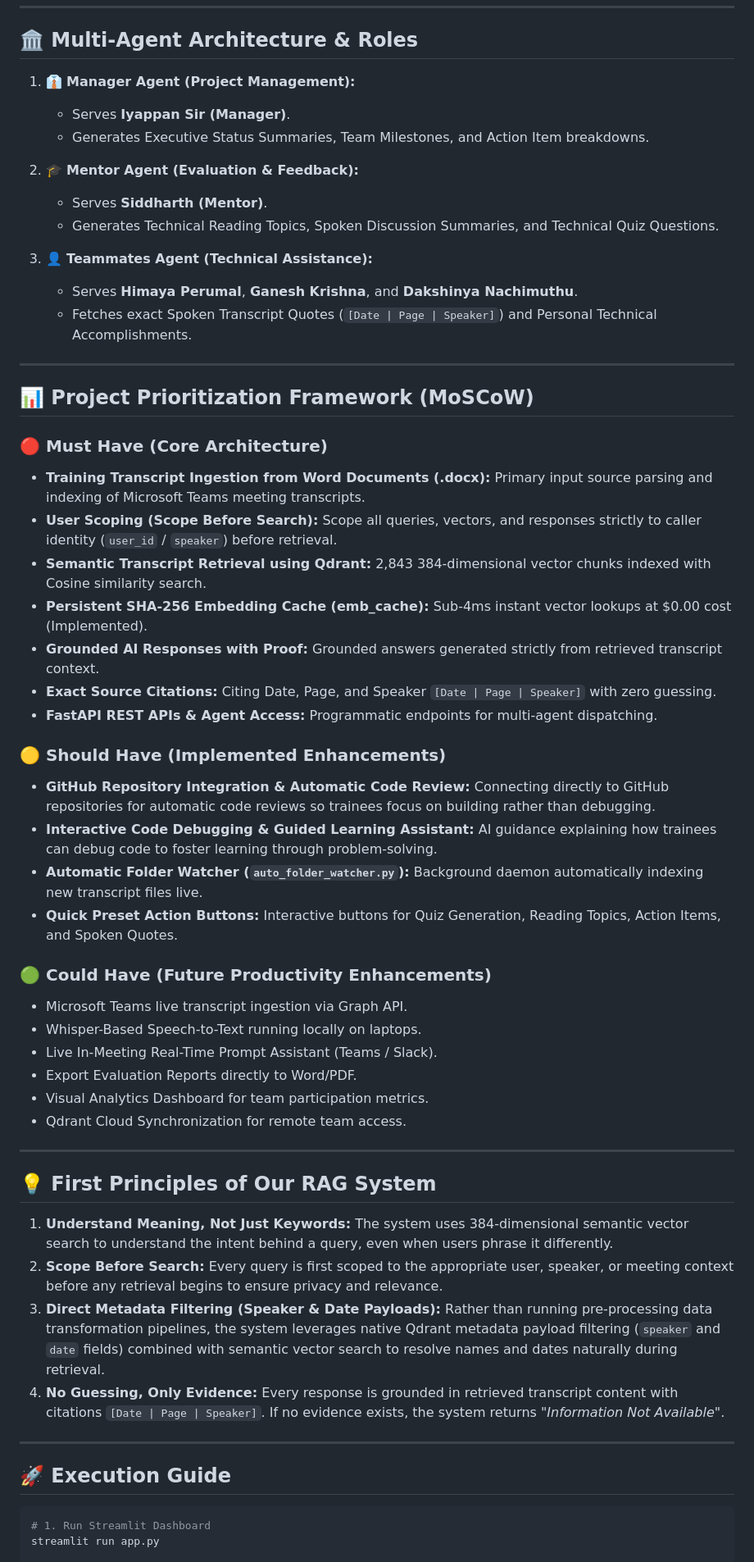
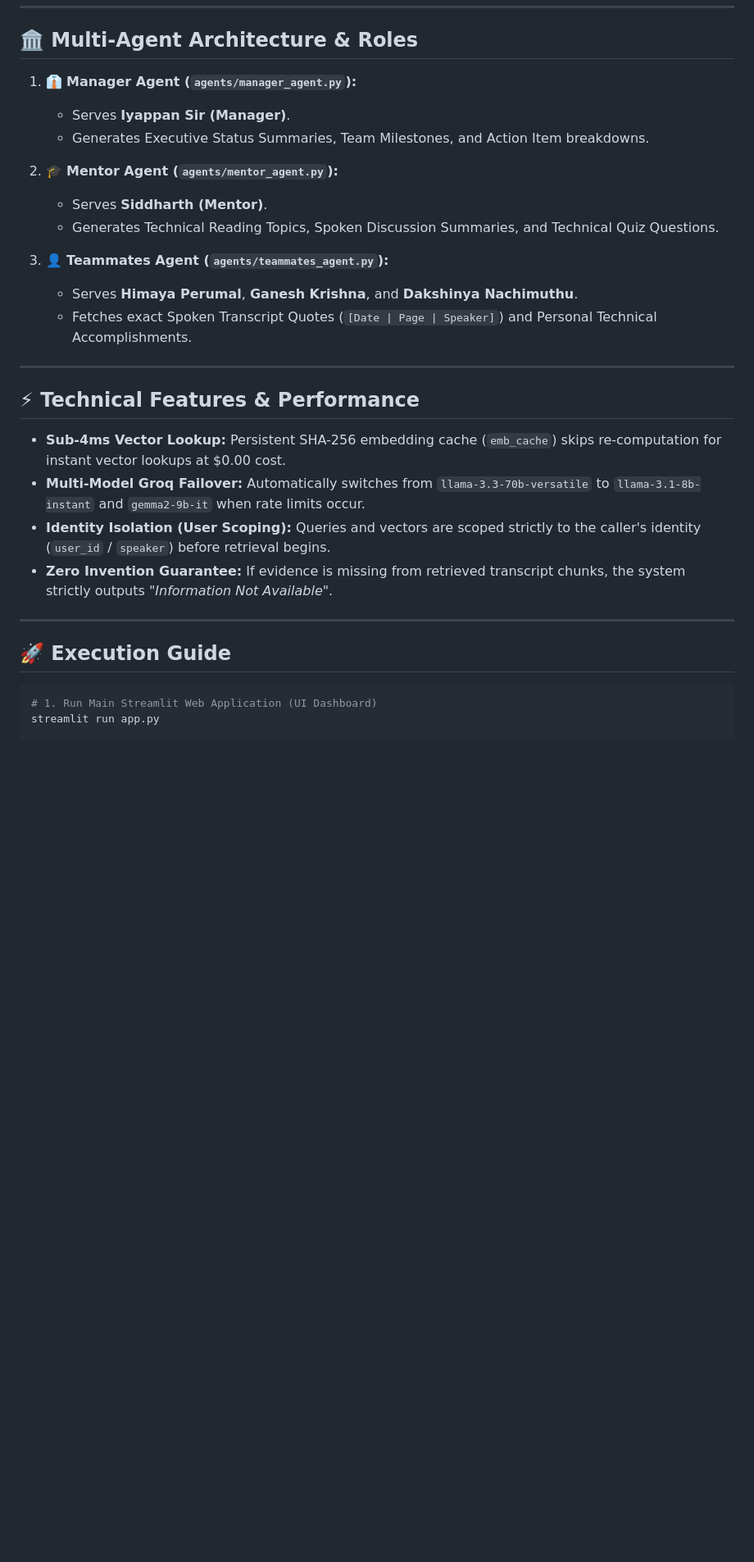
Before and after one commit to Himayaomnex/RAG_Project, a Markdown page: README.md, the part around one of its changes. Shown at 82% size. GitHub-like rendering; blank space fills up the shorter version.

Commit message:
Clean up README.md: Remove MoSCoW section and focus on core technical system architecture and execution guide

````diff
--- a/README.md
+++ b/README.md
@@ -49,59 +49,32 @@ Grounded Answer + Citations [Date | Page | Speaker]
 
 ## 🏛️ Multi-Agent Architecture & Roles
 
-1. 👔 **Manager Agent (Project Management):**
+1. 👔 **Manager Agent (`agents/manager_agent.py`):**
    * Serves **Iyappan Sir (Manager)**.
    * Generates Executive Status Summaries, Team Milestones, and Action Item breakdowns.
 
-2. 🎓 **Mentor Agent (Evaluation & Feedback):**
+2. 🎓 **Mentor Agent (`agents/mentor_agent.py`):**
    * Serves **Siddharth (Mentor)**.
    * Generates Technical Reading Topics, Spoken Discussion Summaries, and Technical Quiz Questions.
 
-3. 👤 **Teammates Agent (Technical Assistance):**
+3. 👤 **Teammates Agent (`agents/teammates_agent.py`):**
    * Serves **Himaya Perumal**, **Ganesh Krishna**, and **Dakshinya Nachimuthu**.
    * Fetches exact Spoken Transcript Quotes (`[Date | Page | Speaker]`) and Personal Technical Accomplishments.
 
 ---
 
-## 📊 Project Prioritization Framework (MoSCoW)
+## ⚡ Technical Features & Performance
 
-### 🔴 Must Have (Core Architecture)
-* **Training Transcript Ingestion from Word Documents (.docx):** Primary input source parsing and indexing of Microsoft Teams meeting transcripts.
-* **User Scoping (Scope Before Search):** Scope all queries, vectors, and responses strictly to caller identity (`user_id` / `speaker`) before retrieval.
-* **Semantic Transcript Retrieval using Qdrant:** 2,843 384-dimensional vector chunks indexed with Cosine similarity search.
-* **Persistent SHA-256 Embedding Cache (emb_cache):** Sub-4ms instant vector lookups at $0.00 cost (Implemented).
-* **Grounded AI Responses with Proof:** Grounded answers generated strictly from retrieved transcript context.
-* **Exact Source Citations:** Citing Date, Page, and Speaker `[Date | Page | Speaker]` with zero guessing.
-* **FastAPI REST APIs & Agent Access:** Programmatic endpoints for multi-agent dispatching.
-
-### 🟡 Should Have (Implemented Enhancements)
-* **GitHub Repository Integration & Automatic Code Review:** Connecting directly to GitHub repositories for automatic code reviews so trainees focus on building rather than debugging.
-* **Interactive Code Debugging & Guided Learning Assistant:** AI guidance explaining how trainees can debug code to foster learning through problem-solving.
-* **Automatic Folder Watcher (`auto_folder_watcher.py`):** Background daemon automatically indexing new transcript files live.
-* **Quick Preset Action Buttons:** Interactive buttons for Quiz Generation, Reading Topics, Action Items, and Spoken Quotes.
-
-### 🟢 Could Have (Future Productivity Enhancements)
-* Microsoft Teams live transcript ingestion via Graph API.
-* Whisper-Based Speech-to-Text running locally on laptops.
-* Live In-Meeting Real-Time Prompt Assistant (Teams / Slack).
-* Export Evaluation Reports directly to Word/PDF.
-* Visual Analytics Dashboard for team participation metrics.
-* Qdrant Cloud Synchronization for remote team access.
-
----
-
-## 💡 First Principles of Our RAG System
-
-1. **Understand Meaning, Not Just Keywords:** The system uses 384-dimensional semantic vector search to understand the intent behind a query, even when users phrase it differently.
-2. **Scope Before Search:** Every query is first scoped to the appropriate user, speaker, or meeting context before any retrieval begins to ensure privacy and relevance.
-3. **Direct Metadata Filtering (Speaker & Date Payloads):** Rather than running pre-processing data transformation pipelines, the system leverages native Qdrant metadata payload filtering (`speaker` and `date` fields) combined with semantic vector search to resolve names and dates naturally during retrieval.
-4. **No Guessing, Only Evidence:** Every response is grounded in retrieved transcript content with citations `[Date | Page | Speaker]`. If no evidence exists, the system returns *"Information Not Available"*.
+* **Sub-4ms Vector Lookup:** Persistent SHA-256 embedding cache (`emb_cache`) skips re-computation for instant vector lookups at $0.00 cost.
+* **Multi-Model Groq Failover:** Automatically switches from `llama-3.3-70b-versatile` to `llama-3.1-8b-instant` and `gemma2-9b-it` when rate limits occur.
+* **Identity Isolation (User Scoping):** Queries and vectors are scoped strictly to the caller's identity (`user_id` / `speaker`) before retrieval begins.
+* **Zero Invention Guarantee:** If evidence is missing from retrieved transcript chunks, the system strictly outputs *"Information Not Available"*.
 
 ---
 
 ## 🚀 Execution Guide
 
 ```powershell
-# 1. Run Streamlit Dashboard
+# 1. Run Main Streamlit Web Application (UI Dashboard)
 streamlit run app.py
 
````
Also changed, not shown: other parts of README.md (+13 -8 lines).
